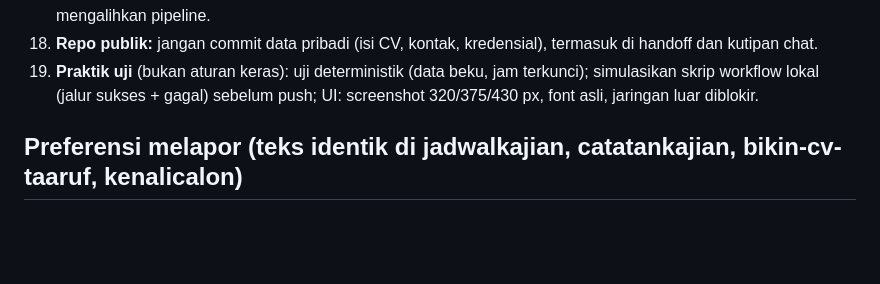
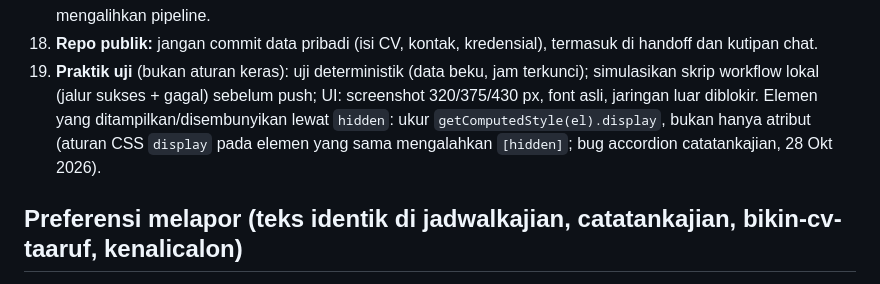
Before and after one commit to reconciler/kenalicalon, a Markdown page: CLAUDE.md, the part around the change. GitHub-like rendering; blank space fills up the shorter version.

Commit message:
Praktik uji bersama (butir 19): ukur getComputedStyle().display untuk elemen hidden; dipicu bug accordion catatankajian 28 Okt
Disebarkan serentak ke keempat repo; hanya berkas koordinasi.

Co-Authored-By: Claude Sonnet 5.5 <noreply@anthropic.com>
Claude-Session: https://claude.ai/code/session_01V7K2gPxpghoLSqB74zsXWV

```diff
--- a/CLAUDE.md
+++ b/CLAUDE.md
@@ -167,6 +167,8 @@ Ditetapkan/dikonfirmasi Amal 3 Okt 2026 (butir 14-19: 5 Okt 2026; cakupan keempa
 18. **Repo publik:** jangan commit data pribadi (isi CV, kontak, kredensial), termasuk di handoff dan kutipan chat.
 19. **Praktik uji** (bukan aturan keras): uji deterministik (data beku, jam terkunci); simulasikan skrip workflow lokal
     (jalur sukses + gagal) sebelum push; UI: screenshot 320/375/430 px, font asli, jaringan luar diblokir.
+    Elemen yang ditampilkan/disembunyikan lewat `hidden`: ukur `getComputedStyle(el).display`, bukan hanya atribut
+    (aturan CSS `display` pada elemen yang sama mengalahkan `[hidden]`; bug accordion catatankajian, 28 Okt 2026).
 
 ## Preferensi melapor (teks identik di jadwalkajian, catatankajian, bikin-cv-taaruf, kenalicalon)
 
```
